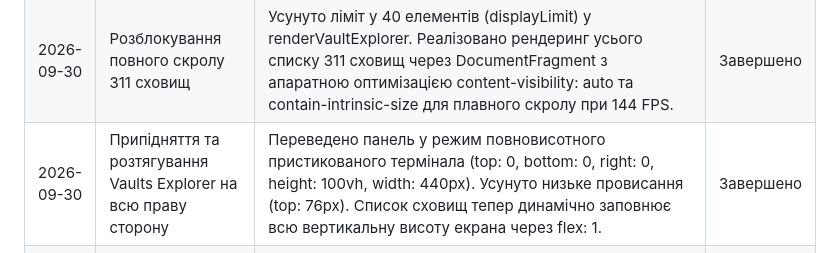
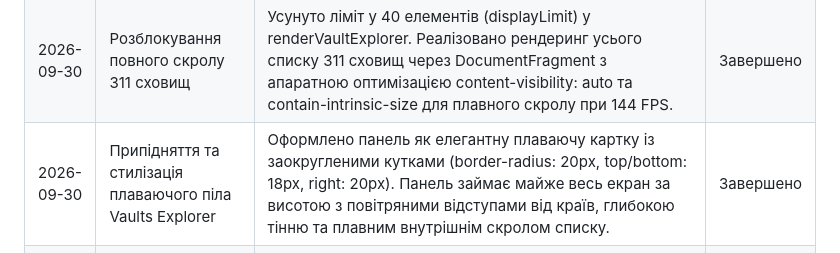
Before and after one commit to SeriySpray/CheckYourMorpho, a Markdown page: docs/IMPLEMENTATION_PLAN.md, the part around the change. Drawn GitHub-style.

Commit message:
docs: update implementation plan with floating rounded pill panel styling

```diff
--- a/docs/IMPLEMENTATION_PLAN.md
+++ b/docs/IMPLEMENTATION_PLAN.md
@@ -148,7 +148,7 @@ CheckYourMorpho/
 | 2026-09-30 | Скрипти швидкого запуску та аудит | Проведено повний аудит бази даних (566 сховищ, 62,467 транзакцій) та API сервера. Створено скрипти швидкого запуску start.bat (сервер + автобраузер на localhost:3000) та sync.bat (ончейн-синхронізація). Оновлено локальний контекст. | Завершено |
 | 2026-09-30 | Переосмислення логіки БД (Targeted Ingestion) | Реалізовано пропозицію користувача: фільтрація виключно за опублікованими сховищами (listed: true на morpho.org). Видалено 257 неперевірених unlisted контрактів та 814 сирих ринків. У базі зафіксовано рівно 311 офіційних сховищ у 13 мережах та 61,804 релокації. Час синхронізації прискорено до 232 с. | Завершено |
 | 2026-09-30 | Розблокування повного скролу 311 сховищ | Усунуто ліміт у 40 елементів (displayLimit) у renderVaultExplorer. Реалізовано рендеринг усього списку 311 сховищ через DocumentFragment з апаратною оптимізацією content-visibility: auto та contain-intrinsic-size для плавного скролу при 144 FPS. | Завершено |
-| 2026-09-30 | Припідняття та розтягування Vaults Explorer на всю праву сторону | Переведено панель у режим повновисотного пристикованого термінала (top: 0, bottom: 0, right: 0, height: 100vh, width: 440px). Усунуто низьке провисання (top: 76px). Список сховищ тепер динамічно заповнює всю вертикальну висоту екрана через flex: 1. | Завершено |
+| 2026-09-30 | Припідняття та стилізація плаваючого піла Vaults Explorer | Оформлено панель як елегантну плаваючу картку із заокругленими кутками (border-radius: 20px, top/bottom: 18px, right: 20px). Панель займає майже весь екран за висотою з повітряними відступами від країв, глибокою тінню та плавним внутрішнім скролом списку. | Завершено |
 | 2026-09-30 | Кастомні дропдауни фільтрів та контекстне скидання | Замінено стандартні системні select на кастомні дарк-глассморфік дропдауни з анімованими шевронами, індикаторами мереж та галочками за стилістикою app.morpho.org. Замінено кнопку Reset зверху на контекстний тулбар із чіпами активних фільтрів та кнопкою Clear all. Додано інлайн-очищення пошуку. | Завершено |
 
 ---
```
